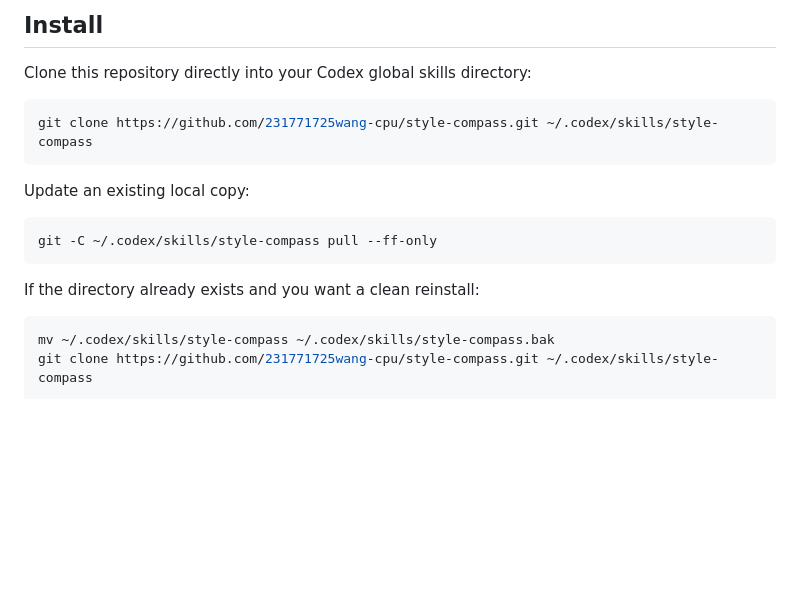
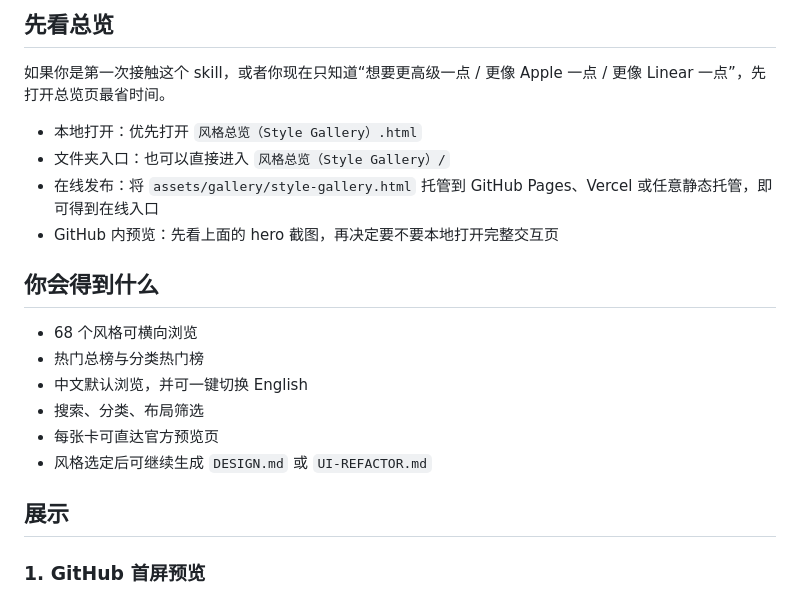
Before and after one commit to 231771725wang-cpu/style-compass, a Markdown page: README.md, the part around one of its changes. Rendered like a GitHub page; blank space fills up the shorter version.

````diff
--- a/README.md
+++ b/README.md
@@ -26,22 +18,23 @@ If you are still deciding between Apple, Stripe, Linear, Nike, Vercel, or other
 
-## Install
+## 先看总览
 
-Clone this repository directly into your Codex global skills directory:
+如果你是第一次接触这个 skill，或者你现在只知道“想要更高级一点 / 更像 Apple 一点 / 更像 Linear 一点”，先打开总览页最省时间。
 
-```bash
-git clone https://github.com/231771725wang-cpu/style-compass.git ~/.codex/skills/style-compass
-```
+- 本地打开：优先打开 `风格总览（Style Gallery）.html`
+- 文件夹入口：也可以直接进入 `风格总览（Style Gallery）/`
+- 在线发布：将 `assets/gallery/style-gallery.html` 托管到 GitHub Pages、Vercel 或任意静态托管，即可得到在线入口
+- GitHub 内预览：先看上面的 hero 截图，再决定要不要本地打开完整交互页
 
-Update an existing local copy:
+## 你会得到什么
 
-```bash
-git -C ~/.codex/skills/style-compass pull --ff-only
-```
+- 68 个风格可横向浏览
+- 热门总榜与分类热门榜
+- 中文默认浏览，并可一键切换 English
+- 搜索、分类、布局筛选
+- 每张卡可直达官方预览页
+- 风格选定后可继续生成 `DESIGN.md` 或 `UI-REFACTOR.md`
 
-If the directory already exists and you want a clean reinstall:
+## 展示
 
-```bash
-mv ~/.codex/skills/style-compass ~/.codex/skills/style-compass.bak
-git clone https://github.com/231771725wang-cpu/style-compass.git ~/.codex/skills/style-compass
-```
+### 1. GitHub 首屏预览
 
````
Also changed, not shown: other parts of README.md (+55 -148 lines), README.en.md (added, +69 -0 lines).
